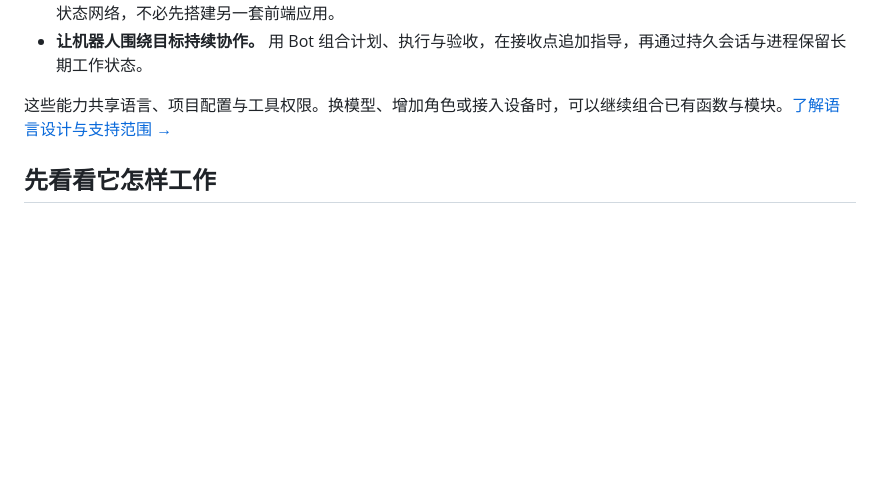
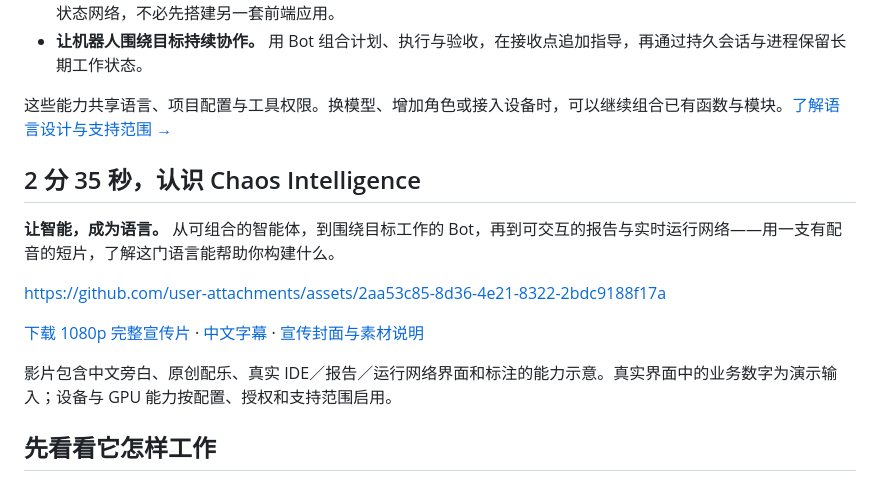
Before and after one commit to Cattmonkey/ChaosIntelligence, a Markdown page: README.md, the part around the change. Drawn GitHub-style; blank space fills up the shorter version.

Commit message:
docs: add narrated brand film to the project homepage

```diff
--- a/README.md
+++ b/README.md
@@ -29,6 +29,16 @@ chaos repl
 - **让机器人围绕目标持续协作。** 用 Bot 组合计划、执行与验收，在接收点追加指导，再通过持久会话与进程保留长期工作状态。
 
 这些能力共享语言、项目配置与工具权限。换模型、增加角色或接入设备时，可以继续组合已有函数与模块。[了解语言设计与支持范围 →](docs/LANGUAGE_CONTRACT.md)
+
+## 2 分 35 秒，认识 Chaos Intelligence
+
+**让智能，成为语言。** 从可组合的智能体，到围绕目标工作的 Bot，再到可交互的报告与实时运行网络——用一支有配音的短片，了解这门语言能帮助你构建什么。
+
+https://github.com/user-attachments/assets/2aa53c85-8d36-4e21-8322-2bdc9188f17a
+
+[下载 1080p 完整宣传片](https://github.com/Cattmonkey/ChaosIntelligence/releases/download/v0.154.4/Chaos-Intelligence-Brand-Film-1080p.mp4) · [中文字幕](https://github.com/Cattmonkey/ChaosIntelligence/releases/download/v0.154.4/captions.zh-CN.srt) · [宣传封面与素材说明](docs/assets/brand-film/README.md)
+
+影片包含中文旁白、原创配乐、真实 IDE／报告／运行网络界面和标注的能力示意。真实界面中的业务数字为演示输入；设备与 GPU 能力按配置、授权和支持范围启用。
 
 ## 先看看它怎样工作
 
```
Also changed, not shown: docs/assets/brand-film/poster.jpg (added), 1 other file.
